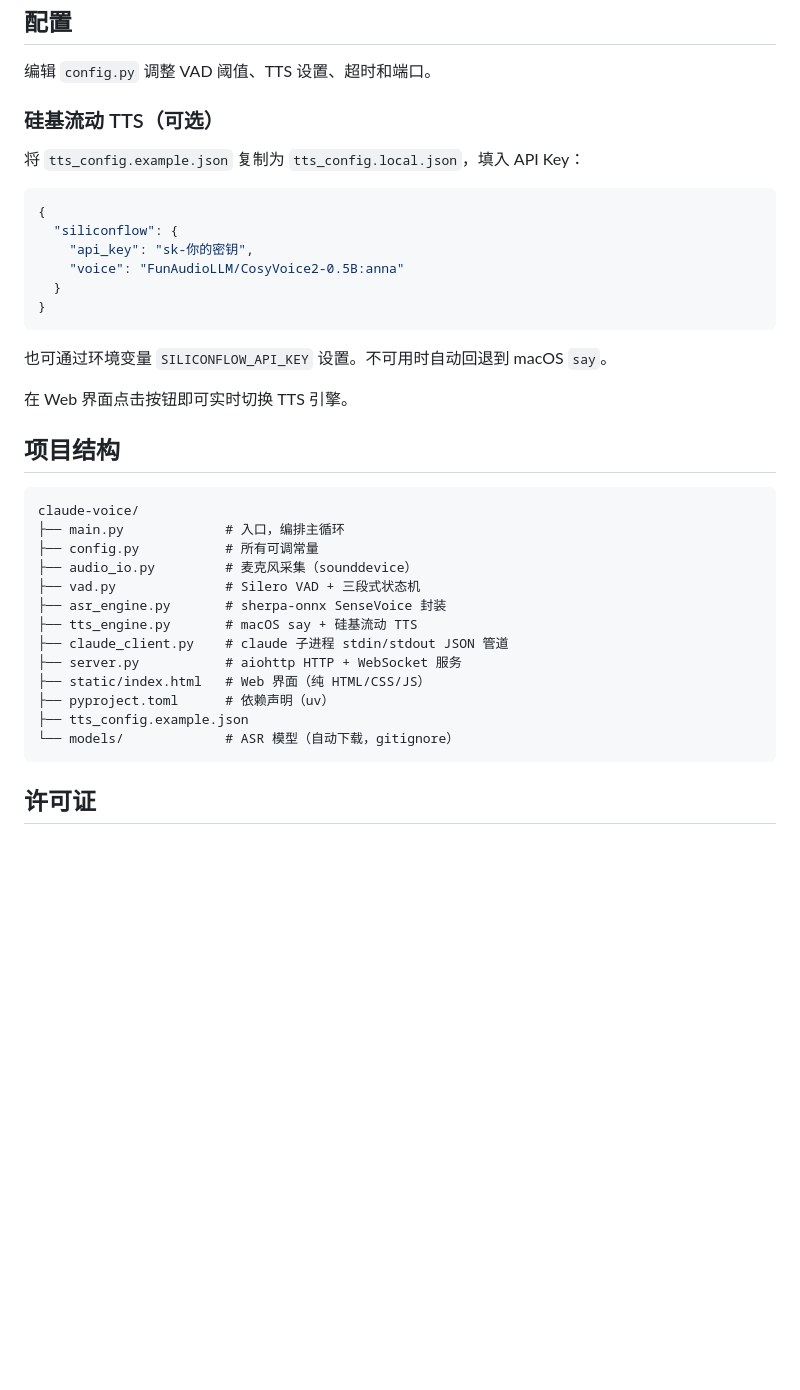
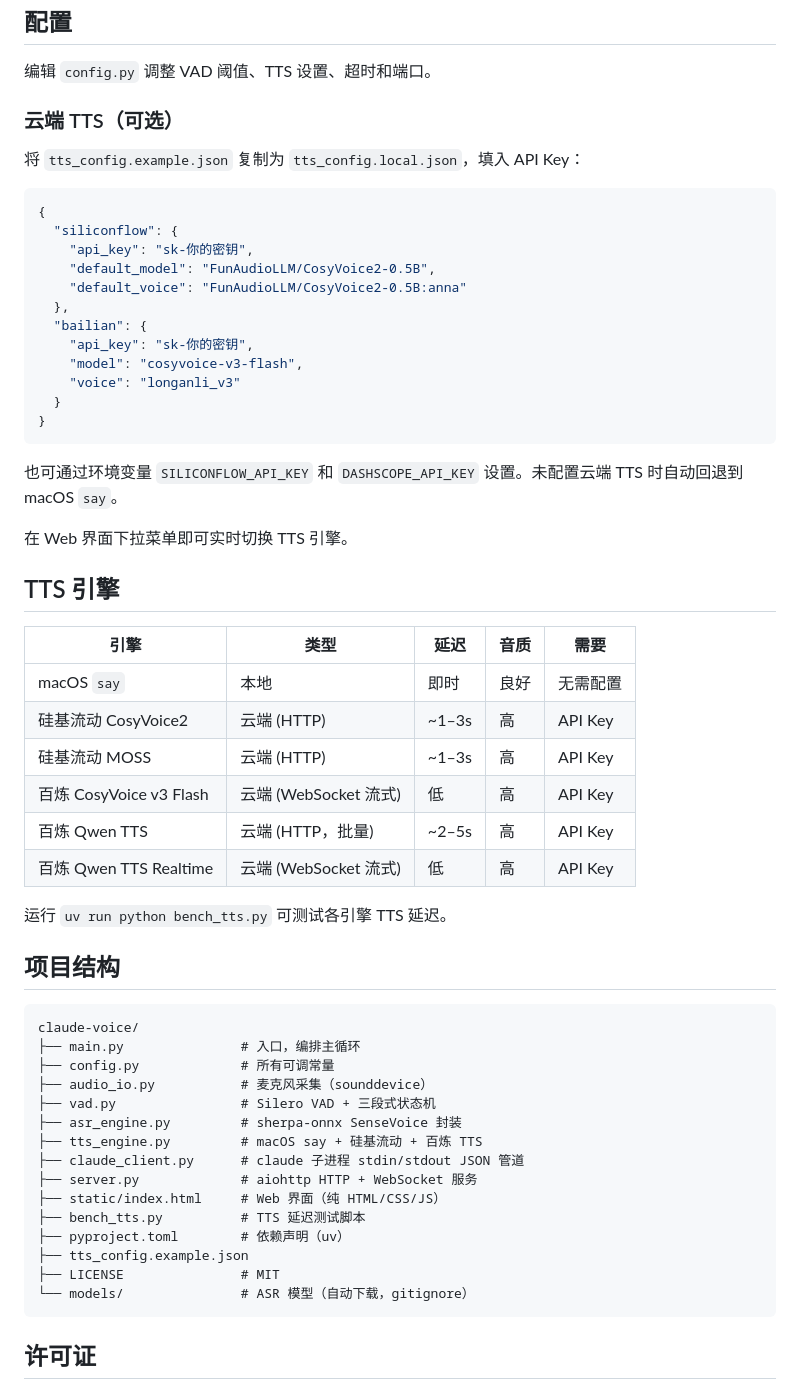
Before and after one commit to guotianya737-sys/claude-voice, a Markdown page: README.md, the part around one of its changes. Rendered like a GitHub page; blank space fills up the shorter version.

````diff
--- a/README.md
+++ b/README.md
@@ -156,7 +181,7 @@ open http://localhost:12394/
 
 编辑 `config.py` 调整 VAD 阈值、TTS 设置、超时和端口。
 
-### 硅基流动 TTS（可选）
+### 云端 TTS（可选）
 
 将 `tts_config.example.json` 复制为 `tts_config.local.json`，填入 API Key：
 
@@ -164,31 +189,52 @@ open http://localhost:12394/
 {
   "siliconflow": {
     "api_key": "sk-你的密钥",
-    "voice": "FunAudioLLM/CosyVoice2-0.5B:anna"
+    "default_model": "FunAudioLLM/CosyVoice2-0.5B",
+    "default_voice": "FunAudioLLM/CosyVoice2-0.5B:anna"
+  },
+  "bailian": {
+    "api_key": "sk-你的密钥",
+    "model": "cosyvoice-v3-flash",
+    "voice": "longanli_v3"
   }
 }
 ```
 
-也可通过环境变量 `SILICONFLOW_API_KEY` 设置。不可用时自动回退到 macOS `say`。
+也可通过环境变量 `SILICONFLOW_API_KEY` 和 `DASHSCOPE_API_KEY` 设置。未配置云端 TTS 时自动回退到 macOS `say`。
 
-在 Web 界面点击按钮即可实时切换 TTS 引擎。
+在 Web 界面下拉菜单即可实时切换 TTS 引擎。
+
+## TTS 引擎
+
+| 引擎 | 类型 | 延迟 | 音质 | 需要 |
+|------|------|------|------|------|
+| macOS `say` | 本地 | 即时 | 良好 | 无需配置 |
+| 硅基流动 CosyVoice2 | 云端 (HTTP) | ~1–3s | 高 | API Key |
+| 硅基流动 MOSS | 云端 (HTTP) | ~1–3s | 高 | API Key |
+| 百炼 CosyVoice v3 Flash | 云端 (WebSocket 流式) | 低 | 高 | API Key |
+| 百炼 Qwen TTS | 云端 (HTTP，批量) | ~2–5s | 高 | API Key |
+| 百炼 Qwen TTS Realtime | 云端 (WebSocket 流式) | 低 | 高 | API Key |
+
+运行 `uv run python bench_tts.py` 可测试各引擎 TTS 延迟。
 
 ## 项目结构
 
 ```
 claude-voice/
-├── main.py             # 入口，编排主循环
-├── config.py           # 所有可调常量
-├── audio_io.py         # 麦克风采集（sounddevice）
-├── vad.py              # Silero VAD + 三段式状态机
-├── asr_engine.py       # sherpa-onnx SenseVoice 封装
-├── tts_engine.py       # macOS say + 硅基流动 TTS
-├── claude_client.py    # claude 子进程 stdin/stdout JSON 管道
-├── server.py           # aiohttp HTTP + WebSocket 服务
-├── static/index.html   # Web 界面（纯 HTML/CSS/JS）
-├── pyproject.toml      # 依赖声明（uv）
+├── main.py               # 入口，编排主循环
+├── config.py             # 所有可调常量
+├── audio_io.py           # 麦克风采集（sounddevice）
+├── vad.py                # Silero VAD + 三段式状态机
+├── asr_engine.py         # sherpa-onnx SenseVoice 封装
+├── tts_engine.py         # macOS say + 硅基流动 + 百炼 TTS
+├── claude_client.py      # claude 子进程 stdin/stdout JSON 管道
+├── server.py             # aiohttp HTTP + WebSocket 服务
+├── static/index.html     # Web 界面（纯 HTML/CSS/JS）
+├── bench_tts.py          # TTS 延迟测试脚本
+├── pyproject.toml        # 依赖声明（uv）
 ├── tts_config.example.json
-└── models/             # ASR 模型（自动下载，gitignore）
+├── LICENSE               # MIT
+└── models/               # ASR 模型（自动下载，gitignore）
 ```
 
 ## 许可证
````
Also changed, not shown: other parts of README.md (+46 -21 lines).
